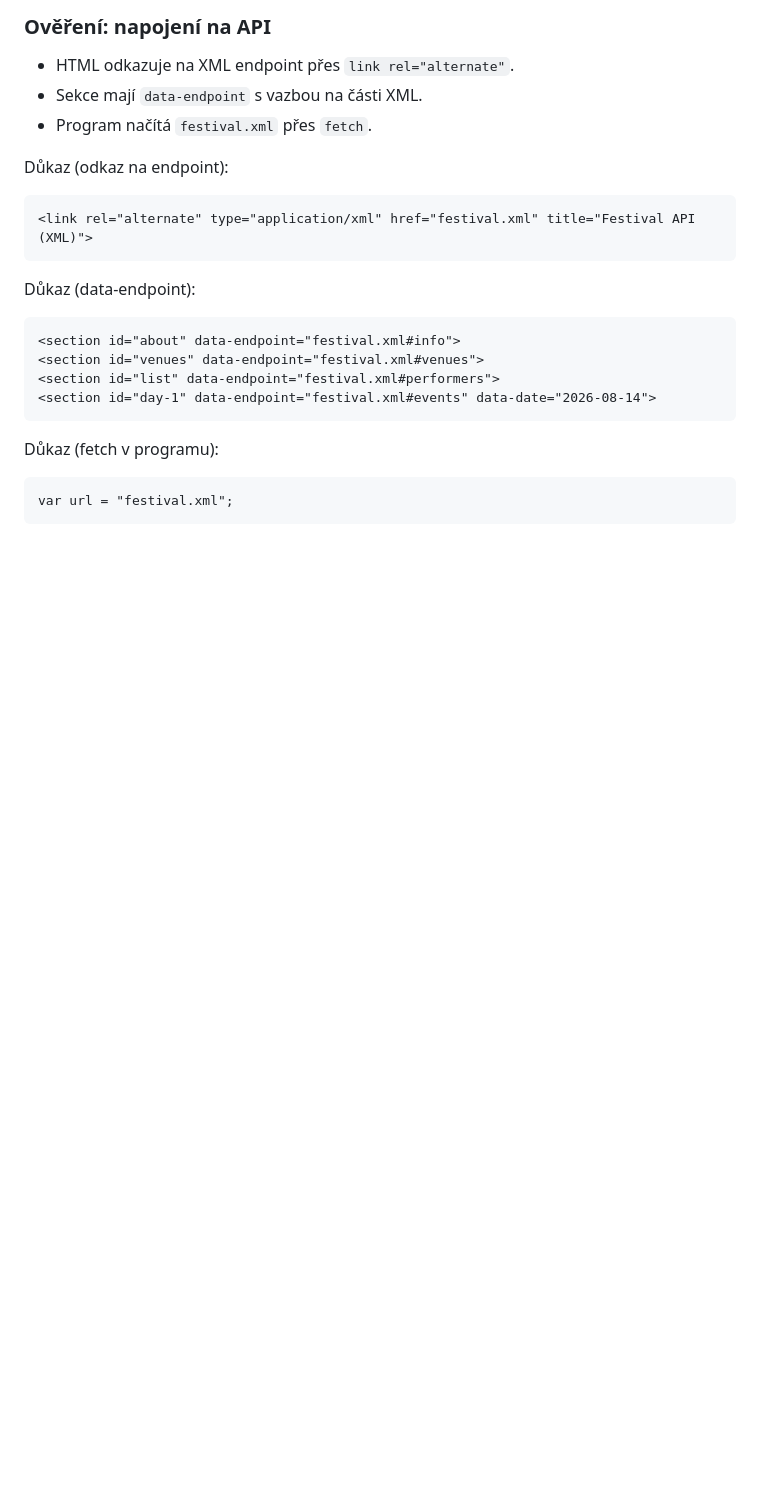
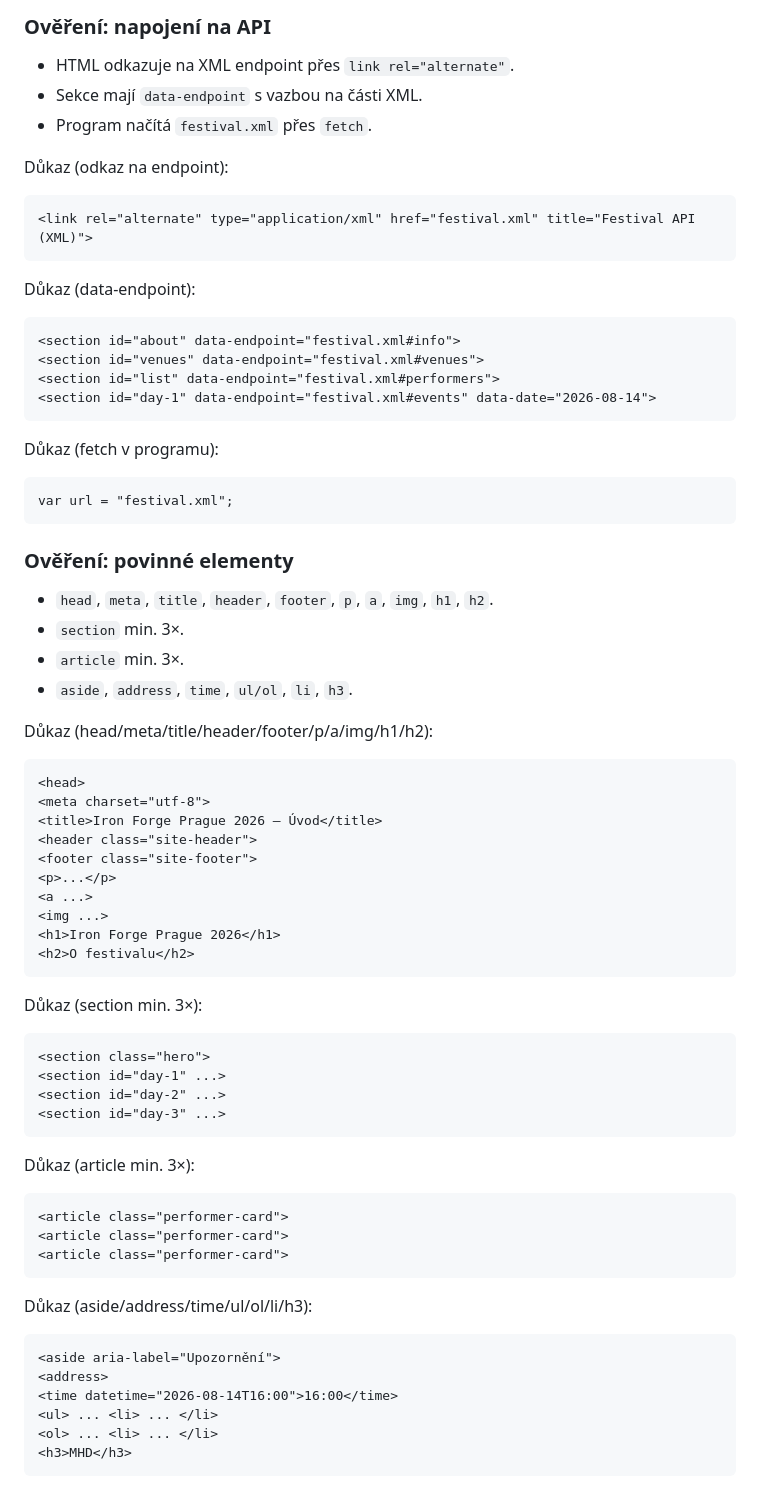
Before and after one commit to gymnastiquekiki-maker/festival, a Markdown page: DOCUMENTATION.md, the part around the change. Rendered like a GitHub page; blank space fills up the shorter version.

Commit message:
Add required elements verification

````diff
--- a/DOCUMENTATION.md
+++ b/DOCUMENTATION.md
@@ -361,3 +361,48 @@ Důkaz (fetch v programu):
 ```
 var url = "festival.xml";
 ```
+
+### Ověření: povinné elementy
+- `head`, `meta`, `title`, `header`, `footer`, `p`, `a`, `img`, `h1`, `h2`.
+- `section` min. 3×.
+- `article` min. 3×.
+- `aside`, `address`, `time`, `ul/ol`, `li`, `h3`.
+
+Důkaz (head/meta/title/header/footer/p/a/img/h1/h2):
+```
+<head>
+<meta charset="utf-8">
+<title>Iron Forge Prague 2026 — Úvod</title>
+<header class="site-header">
+<footer class="site-footer">
+<p>...</p>
+<a ...>
+<img ...>
+<h1>Iron Forge Prague 2026</h1>
+<h2>O festivalu</h2>
+```
+
+Důkaz (section min. 3×):
+```
+<section class="hero">
+<section id="day-1" ...>
+<section id="day-2" ...>
+<section id="day-3" ...>
+```
+
+Důkaz (article min. 3×):
+```
+<article class="performer-card">
+<article class="performer-card">
+<article class="performer-card">
+```
+
+Důkaz (aside/address/time/ul/ol/li/h3):
+```
+<aside aria-label="Upozornění">
+<address>
+<time datetime="2026-08-14T16:00">16:00</time>
+<ul> ... <li> ... </li>
+<ol> ... <li> ... </li>
+<h3>MHD</h3>
+```
````
